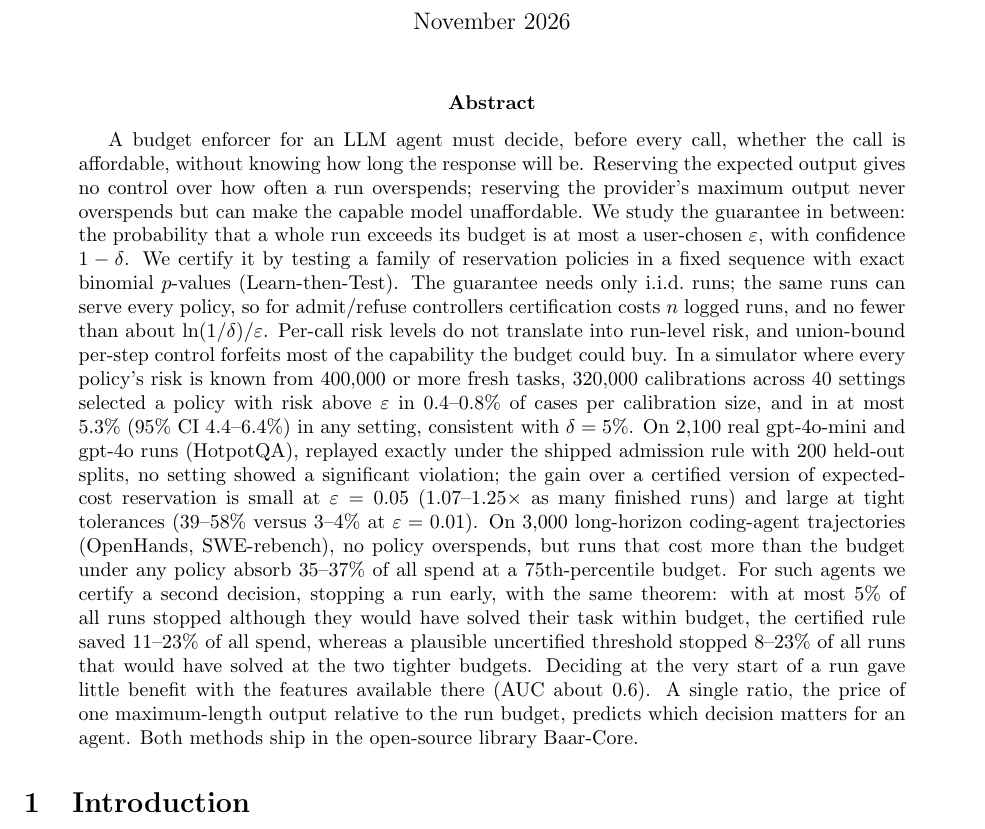
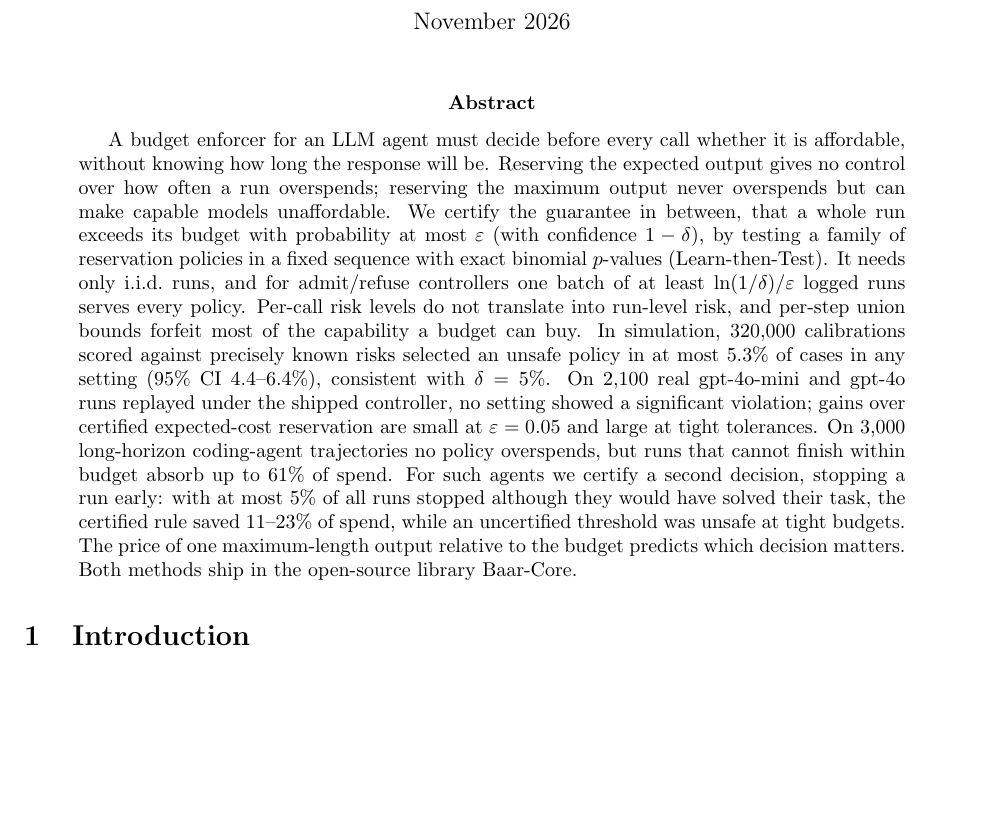
Before and after one commit to orvi2014/Baar-Core, a LaTeX paper (research/preprint/main.tex): part of page 1 of 16, cut so that both start at the same text, the shorter picture padded with empty space. Compiled offline with pdfLaTeX.

Commit message:
research: arXiv-ready package and abstract within the arXiv limit
Co-Authored-By: Claude Opus 5.5 <noreply@anthropic.com>

```diff
--- a/research/preprint/main.tex
+++ b/research/preprint/main.tex
@@ -23,39 +23,30 @@ ORCID: \href{https://orcid.org/0009-0006-7792-8351}{0009-0006-7792-8351}}
 \maketitle
 
 \begin{abstract}
-A budget enforcer for an LLM agent must decide, before every call, whether the
-call is affordable, without knowing how long the response will be. Reserving the
+A budget enforcer for an LLM agent must decide before every call whether it is
+affordable, without knowing how long the response will be. Reserving the
 expected output gives no control over how often a run overspends; reserving the
-provider's maximum output never overspends but can make the capable model
-unaffordable. We study the guarantee in between: the probability that a whole
-run exceeds its budget is at most a user-chosen $\varepsilon$, with confidence
-$1-\delta$. We certify it by testing a family of reservation policies in a fixed
-sequence with exact binomial $p$-values (Learn-then-Test). The guarantee needs
-only i.i.d.\ runs; the same runs can serve every policy, so for admit/refuse
-controllers certification costs $n$ logged runs, and no fewer than about
-$\ln(1/\delta)/\varepsilon$. Per-call risk levels do not translate into run-level
-risk, and union-bound per-step control forfeits most of the capability the
-budget could buy. In a simulator where every policy's risk is known from
-400{,}000 or more fresh tasks, 320{,}000 calibrations across 40 settings
-selected a policy with risk above $\varepsilon$ in 0.4--0.8\% of cases per
-calibration size, and in at most 5.3\% (95\% CI 4.4--6.4\%) in any setting,
+maximum output never overspends but can make capable models unaffordable. We
+certify the guarantee in between, that a whole run exceeds its budget with
+probability at most $\varepsilon$ (with confidence $1-\delta$), by testing a
+family of reservation policies in a fixed sequence with exact binomial
+$p$-values (Learn-then-Test). It needs only i.i.d.\ runs, and for admit/refuse
+controllers one batch of at least $\ln(1/\delta)/\varepsilon$ logged runs serves
+every policy. Per-call risk levels do not translate into run-level risk, and
+per-step union bounds forfeit most of the capability a budget can buy. In
+simulation, 320{,}000 calibrations scored against precisely known risks selected
+an unsafe policy in at most 5.3\% of cases in any setting (95\% CI 4.4--6.4\%),
 consistent with $\delta = 5\%$. On 2{,}100 real gpt-4o-mini and gpt-4o runs
-(HotpotQA), replayed exactly under the shipped admission rule with 200 held-out
-splits, no setting showed a significant violation; the gain over a certified
-version of expected-cost reservation is small at $\varepsilon = 0.05$
-(1.07--1.25$\times$ as many finished runs) and large at tight tolerances
-(39--58\% versus 3--4\% at $\varepsilon = 0.01$). On 3{,}000 long-horizon
-coding-agent trajectories (OpenHands, SWE-rebench), no policy overspends, but
-runs that cost more than the budget under any policy absorb 35--37\% of all
-spend at a 75th-percentile budget. For such agents we certify a second
-decision, stopping a run early, with the same theorem: with at most 5\% of all
-runs stopped although they would have solved their task within budget, the
-certified rule saved 11--23\% of all spend, whereas a plausible uncertified
-threshold stopped 8--23\% of all runs that would have solved at the two tighter
-budgets. Deciding at the very start of a run gave little benefit with the
-features available there (AUC about 0.6). A single ratio, the price of one maximum-length output relative to
-the run budget, predicts which decision matters for an agent. Both methods ship
-in the open-source library Baar-Core.
+replayed under the shipped controller, no setting showed a significant
+violation; gains over certified expected-cost reservation are small at
+$\varepsilon = 0.05$ and large at tight tolerances. On 3{,}000 long-horizon
+coding-agent trajectories no policy overspends, but runs that cannot finish
+within budget absorb up to 61\% of spend. For such agents we certify a second
+decision, stopping a run early: with at most 5\% of all runs stopped although
+they would have solved their task, the certified rule saved 11--23\% of spend,
+while an uncertified threshold was unsafe at tight budgets. The price of one
+maximum-length output relative to the budget predicts which decision matters.
+Both methods ship in the open-source library Baar-Core.
 \end{abstract}
 
 % ---------------------------------------------------------------------------
```
Also changed, not shown: research/preprint/arxiv/SUBMISSION.md (added, +27 -0 lines), research/preprint/main.pdf, 1 other file.
